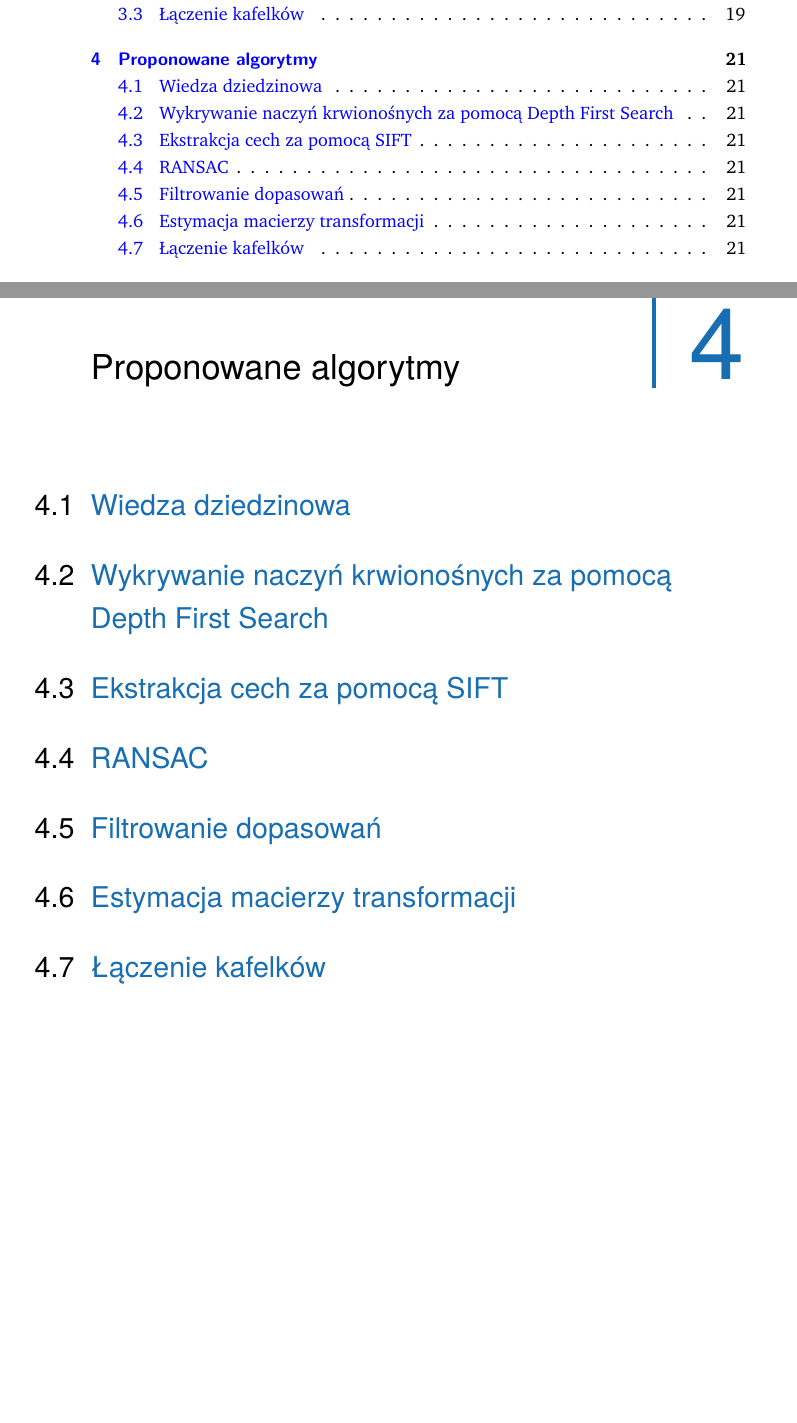
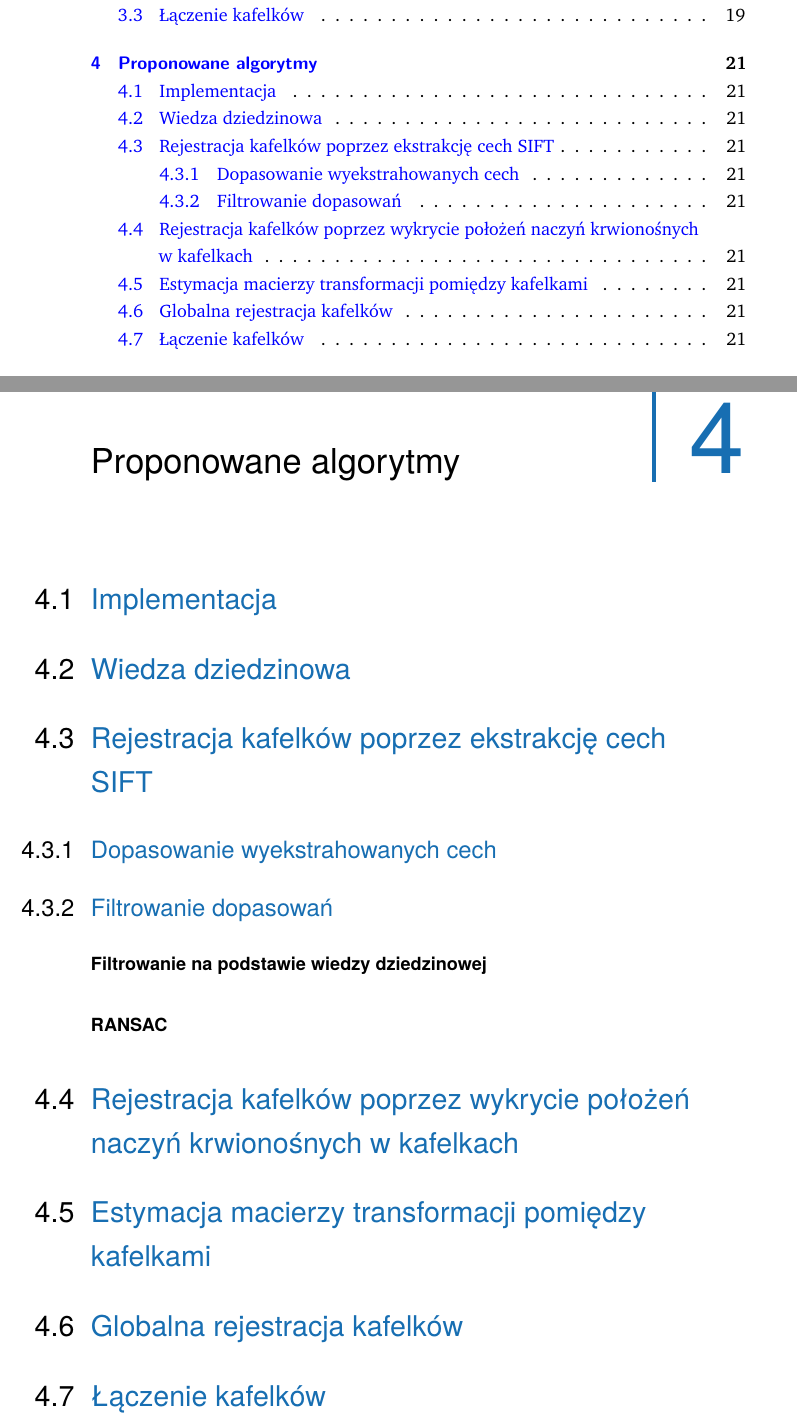
Before and after one commit to aleksandergrzyb/masters-thesis, a LaTeX thesis (thesis.tex, which reads content/proponowane_algorytmy.tex): two parts of pages 5 and 27 of 39, joined at a grey line, cut so that both start at the same text, the shorter picture padded with empty space. The pictures show the PDF file thesis.pdf that the author committed with the source.

Commit message:
add structure of 'proponowane algorytmy' chapter

```diff
--- a/content/proponowane_algorytmy.tex
+++ b/content/proponowane_algorytmy.tex
@@ -6,20 +13,31 @@
 \section{Wiedza dziedzinowa}
 \label{sec:proponowane_algorytmy:wiedza_dziedzinowa}
 
-\section{Wykrywanie naczyń krwionośnych za pomocą Depth First Search}
+% Co dostaje w wiedzy dziedzinowej
+
+\section{Rejestracja kafelków poprzez ekstrakcję cech SIFT}
+\label{sec:proponowane_algorytmy:sift}
+
+\subsection{Dopasowanie wyekstrahowanych cech}
+\label{sec:proponowane_algorytmy:filtrowanie}
+
+\subsection{Filtrowanie dopasowań}
+\label{sec:proponowane_algorytmy:filtrowanie}
+
+\subsubsection{Filtrowanie na podstawie wiedzy dziedzinowej}
+\label{sec:proponowane_algorytmy:filtrowanie_dziedzinowe}
+
+\subsubsection{RANSAC}
+\label{sec:proponowane_algorytmy:ransac}
+
+\section{Rejestracja kafelków poprzez wykrycie położeń naczyń krwionośnych w kafelkach}
 \label{sec:proponowane_algorytmy:depth_first_search}
 
-\section{Ekstrakcja cech za pomocą SIFT}
-\label{sec:proponowane_algorytmy:sift}
+\section{Estymacja macierzy transformacji pomiędzy kafelkami}
+\label{sec:proponowane_algorytmy:estymacja}
 
-\section{RANSAC}
-\label{sec:proponowane_algorytmy:ransac}
-
-\section{Filtrowanie dopasowań}
-\label{sec:proponowane_algorytmy:filtrowanie}
-
-\section{Estymacja macierzy transformacji}
-\label{sec:proponowane_algorytmy:estymacja}
+\section{Globalna rejestracja kafelków}
+\label{sec:proponowane_algorytmy:globalna_rejestracja}
 
 \section{Łączenie kafelków}
 \label{sec:proponowane_algorytmy:laczenie_kafelkow}
```
Also changed, not shown: thesis.pdf, content/proponowane_algorytmy.tex (7 more changed lines), 1 other file.
